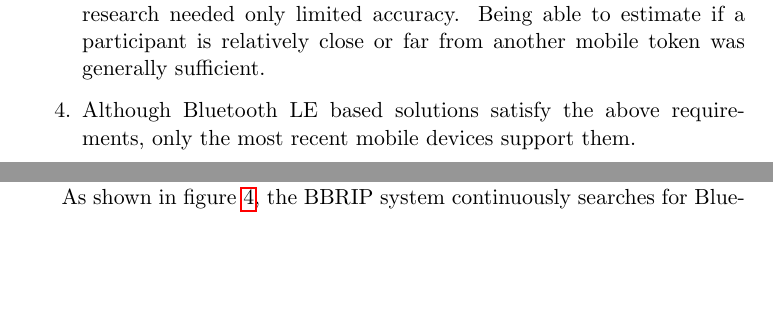
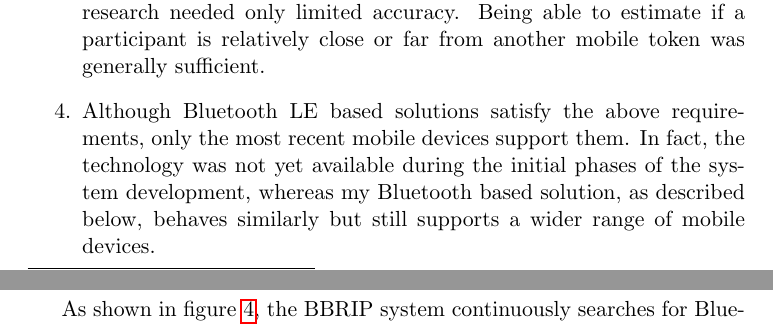
Before and after one commit to Nagasaki45/MA, a LaTeX document (research_proposal.tex): two parts of pages 11 and 13 of 40 before the commit and two parts of pages 11 and 14 of 40 after it, joined at a grey line, cut so that both start at the same text, the shorter picture padded with empty space. Compiled offline with pdfLaTeX.

Commit message:
Add Nori's comment about Bluetooth LE availability in the beginning of the project

```diff
--- a/research_proposal.tex
+++ b/research_proposal.tex
@@ -263,7 +263,7 @@ Although there are available techniques to implement IPS, I decided to develop a
 	\item Tracking the positioning of the participants is only required within the context of their relative position to some other mobile tokens in the system, therefore we do not need to track the absolute position of each participant in space (the world coordinate of their position).
 	\item As opposed to a system where high accuracy is required, the current research needed only limited accuracy.
 	Being able to estimate if a participant is relatively close or far from another mobile token was generally sufficient.
-	\item Although Bluetooth LE based solutions satisfy the above requirements, only the most recent mobile devices support them.
+        \item Although Bluetooth LE based solutions satisfy the above requirements, only the most recent mobile devices support them. In fact, the technology was not yet available during the initial phases of the system development, whereas my Bluetooth based solution, as described below, behaves similarly but still supports a wider range of mobile devices.
 \end{enumerate}
 
 The indoor positioning system I developed --- the Bluetooth Based Relative Indoor Positioning (BBRIP) system --- consists of a number of Bluetooth beacons and an Android application.
```
